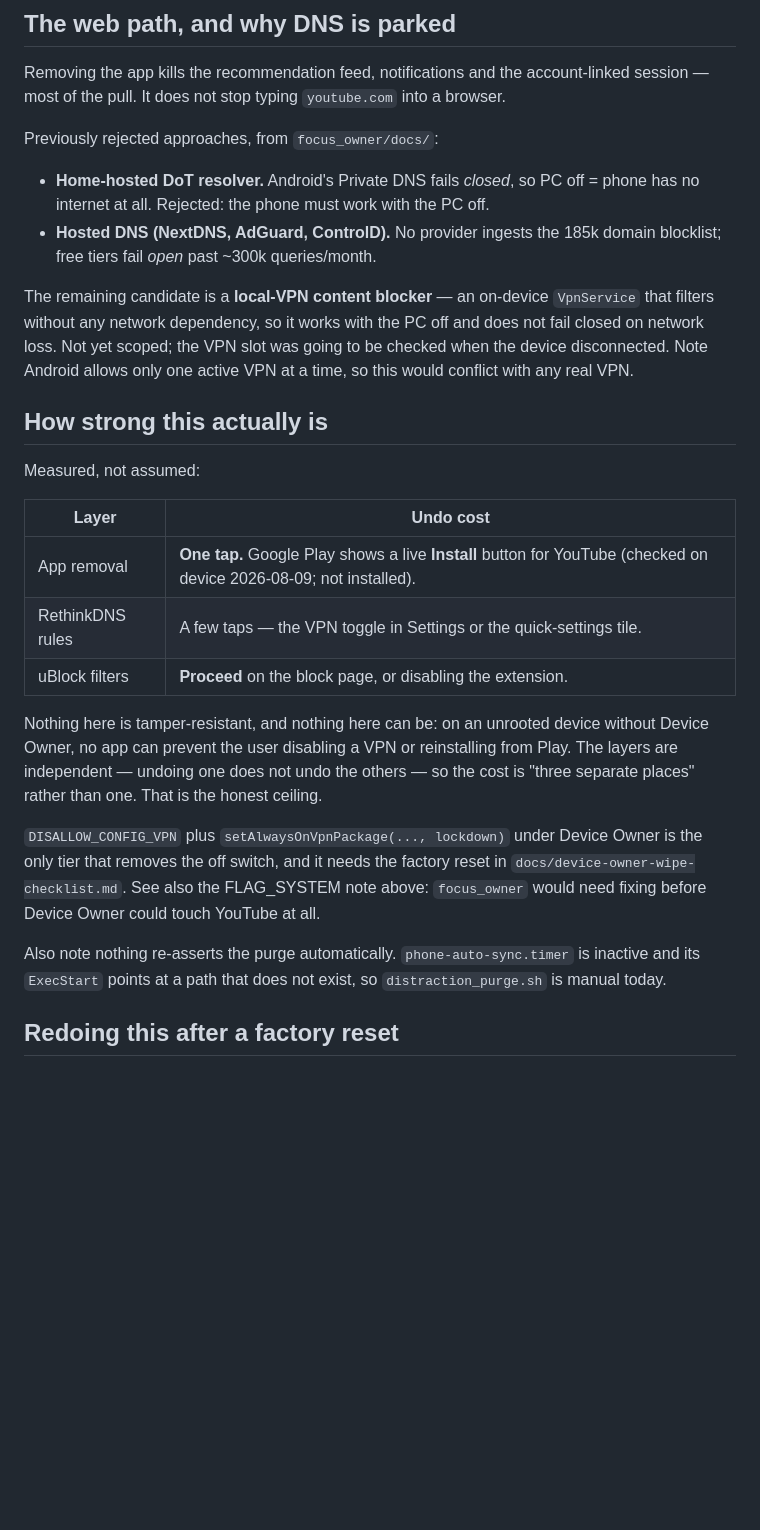
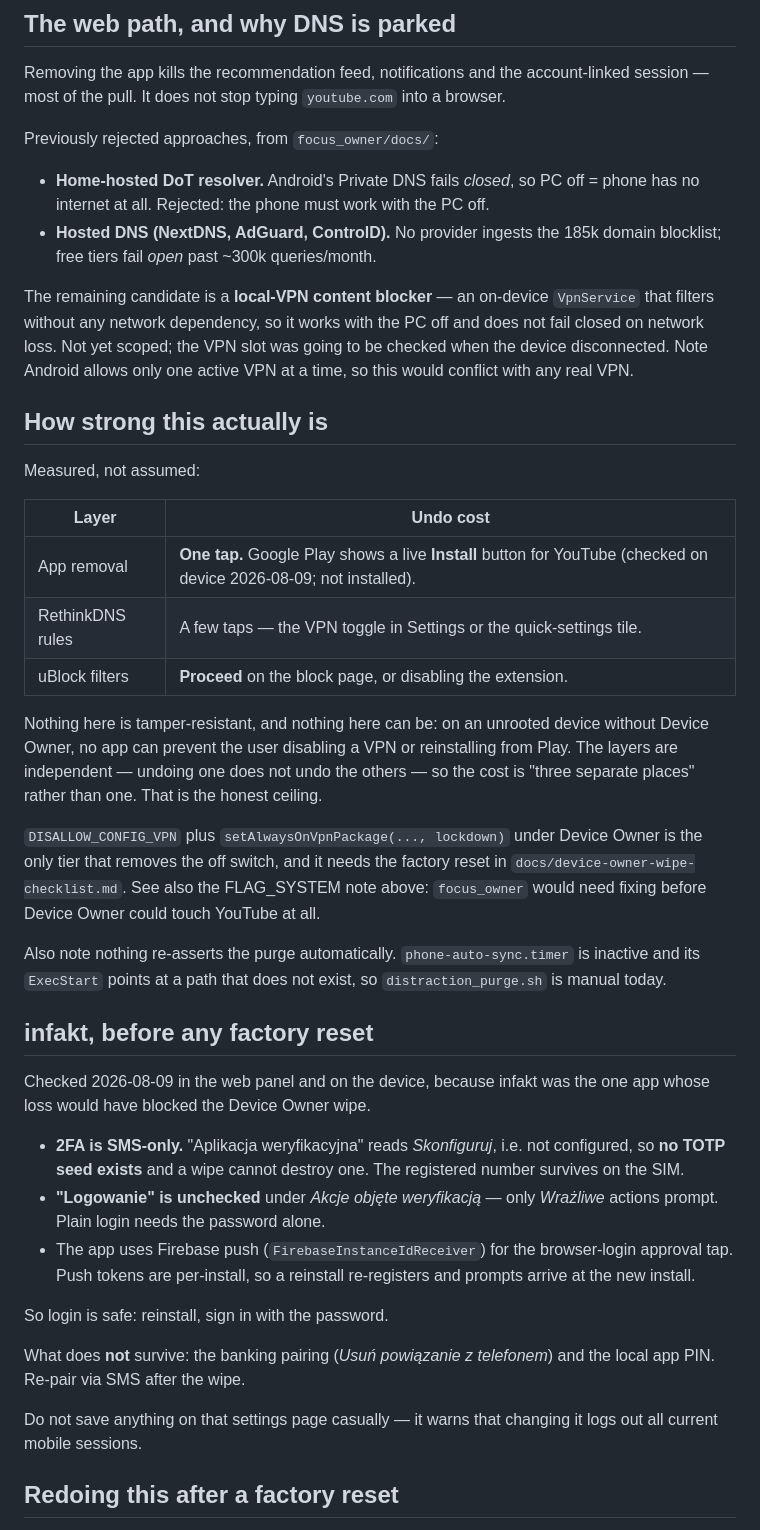
Before and after one commit to kuhyx/phone-focus-mode, a Markdown page: docs/youtube-block-unrooted.md, the part around one of its changes. Drawn GitHub-style; blank space fills up the shorter version.

Commit message:
inFakt is SMS-only 2FA, so the wipe cannot strand the account
This was the last blocker on the Device Owner decision. Checked in the
web panel: "Aplikacja weryfikacyjna" is unconfigured, so no TOTP seed
exists for a wipe to destroy, and only "Wrazliwe" actions are gated --
"Logowanie" is unchecked, so plain login needs the password alone. The
registered SMS number lives on the SIM, which survives.

The browser-login approval tap is a Firebase push prompt
(FirebaseInstanceIdReceiver on the device). Push tokens are per-install,
so a reinstall re-registers; and if that ever misbehaved, SMS is still
the fallback.

Corrects the wipe checklist, which assumed TOTP secrets were "likely"
inside the KeePassDX database and treated the .kdbx as a seed backup.
Neither holds: the canonical .kdbx is on the PC, and there are no seeds.
Earlier advice in this session to fetch inFakt backup codes was likewise
for the OTP-app variant this account does not use.

What still does not survive is unchanged and unrelated to 2FA: the
banking pairing ("Usun powiazanie z telefonem") and the local app PIN,
re-paired via SMS like mBank.

Co-Authored-By: Claude Opus 5 (1M context) <noreply@anthropic.com>
Claude-Session: https://claude.ai/code/session_01JxNrcMDcizNB3XrrYpZF23

```diff
--- a/docs/youtube-block-unrooted.md
+++ b/docs/youtube-block-unrooted.md
@@ -100,11 +100,11 @@ account-linked session — most of the pull. It does not stop typing
 
 Previously rejected approaches, from `focus_owner/docs/`:
 
-- **Home-hosted DoT resolver.** Android's Private DNS fails *closed*, so PC
+- **Home-hosted DoT resolver.** Android's Private DNS fails _closed_, so PC
   off = phone has no internet at all. Rejected: the phone must work with the
   PC off.
 - **Hosted DNS (NextDNS, AdGuard, ControlD).** No provider ingests the 185k
-  domain blocklist; free tiers fail *open* past ~300k queries/month.
+  domain blocklist; free tiers fail _open_ past ~300k queries/month.
 
 The remaining candidate is a **local-VPN content blocker** — an on-device
 `VpnService` that filters without any network dependency, so it works with the
@@ -116,11 +116,11 @@ one active VPN at a time, so this would conflict with any real VPN.
 
 Measured, not assumed:
 
-| Layer | Undo cost |
-| --- | --- |
-| App removal | **One tap.** Google Play shows a live **Install** button for YouTube (checked on device 2026-08-09; not installed). |
-| RethinkDNS rules | A few taps — the VPN toggle in Settings or the quick-settings tile. |
-| uBlock filters | **Proceed** on the block page, or disabling the extension. |
+| Layer            | Undo cost                                                                                                           |
+| ---------------- | ------------------------------------------------------------------------------------------------------------------- |
+| App removal      | **One tap.** Google Play shows a live **Install** button for YouTube (checked on device 2026-08-09; not installed). |
+| RethinkDNS rules | A few taps — the VPN toggle in Settings or the quick-settings tile.                                                 |
+| uBlock filters   | **Proceed** on the block page, or disabling the extension.                                                          |
 
 Nothing here is tamper-resistant, and nothing here can be: on an
 unrooted device without Device Owner, no app can prevent the user
@@ -138,6 +138,28 @@ Also note nothing re-asserts the purge automatically.
 `phone-auto-sync.timer` is inactive and its `ExecStart` points at a path
 that does not exist, so `distraction_purge.sh` is manual today.
 
+## infakt, before any factory reset
+
+Checked 2026-08-09 in the web panel and on the device, because infakt was
+the one app whose loss would have blocked the Device Owner wipe.
+
+- **2FA is SMS-only.** "Aplikacja weryfikacyjna" reads _Skonfiguruj_, i.e.
+  not configured, so **no TOTP seed exists** and a wipe cannot destroy
+  one. The registered number survives on the SIM.
+- **"Logowanie" is unchecked** under _Akcje objęte weryfikacją_ — only
+  _Wrażliwe_ actions prompt. Plain login needs the password alone.
+- The app uses Firebase push (`FirebaseInstanceIdReceiver`) for the
+  browser-login approval tap. Push tokens are per-install, so a reinstall
+  re-registers and prompts arrive at the new install.
+
+So login is safe: reinstall, sign in with the password.
+
+What does **not** survive: the banking pairing (_Usuń powiązanie z
+telefonem_) and the local app PIN. Re-pair via SMS after the wipe.
+
+Do not save anything on that settings page casually — it warns that
+changing it logs out all current mobile sessions.
+
 ## Redoing this after a factory reset
 
 The purge is per-user state and does not survive a wipe. Re-run
```
Also changed, not shown: other parts of docs/youtube-block-unrooted.md (+8 -8 lines).
